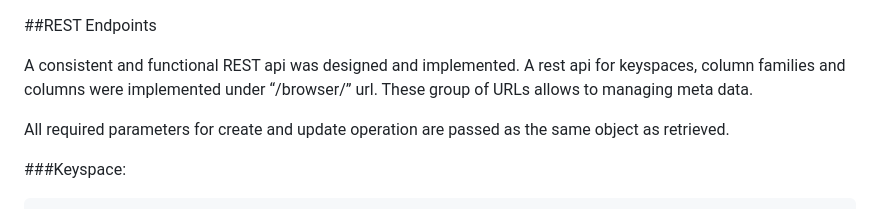
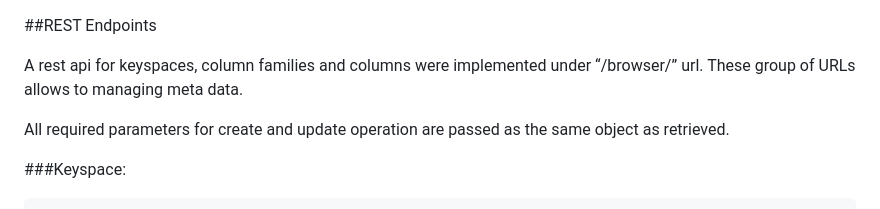
Before and after one commit to aksakalli/sandraREST, a Markdown page: docs/rest_endpoints.md, the part around the change. Drawn GitHub-style.

````diff
--- a/docs/rest_endpoints.md
+++ b/docs/rest_endpoints.md
@@ -1,11 +1,9 @@
 ##REST Endpoints
 
-A consistent and functional REST api was designed and implemented. A rest api for
-keyspaces, column families and columns were implemented under “/browser/” url. These
-group of URLs allows to managing meta data.
+A rest api for keyspaces, column families and columns were implemented under “/browser/”
+url. These group of URLs allows to managing meta data.
 
-All required parameters for create and update operation are passed as the same object as
-retrieved.
+All required parameters for create and update operation are passed as the same object as retrieved.
 
 ###Keyspace:
 ```
````
Also changed, not shown: README.md (+44 -16 lines), docs/project_definition.md (deleted, +0 -38 lines), docs/user_guide.md (deleted, +0 -10 lines), docs/img/interface_guide.png (deleted), docs/img/overview.png, docs/img/screenshot.png.
